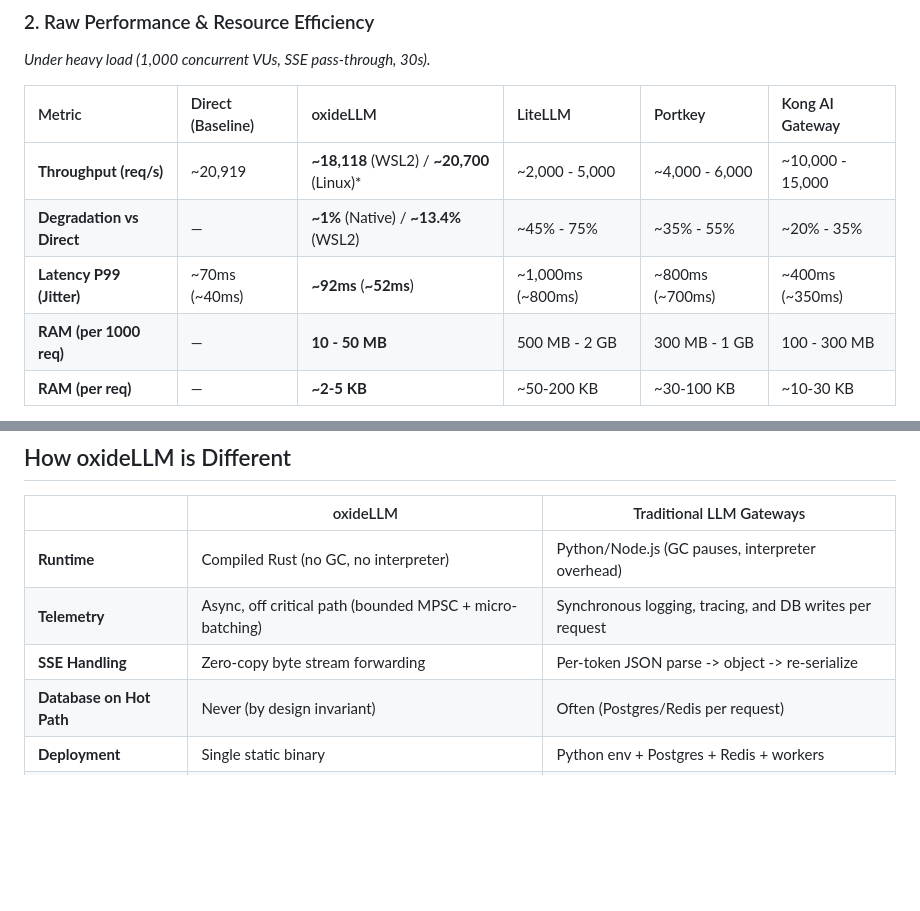
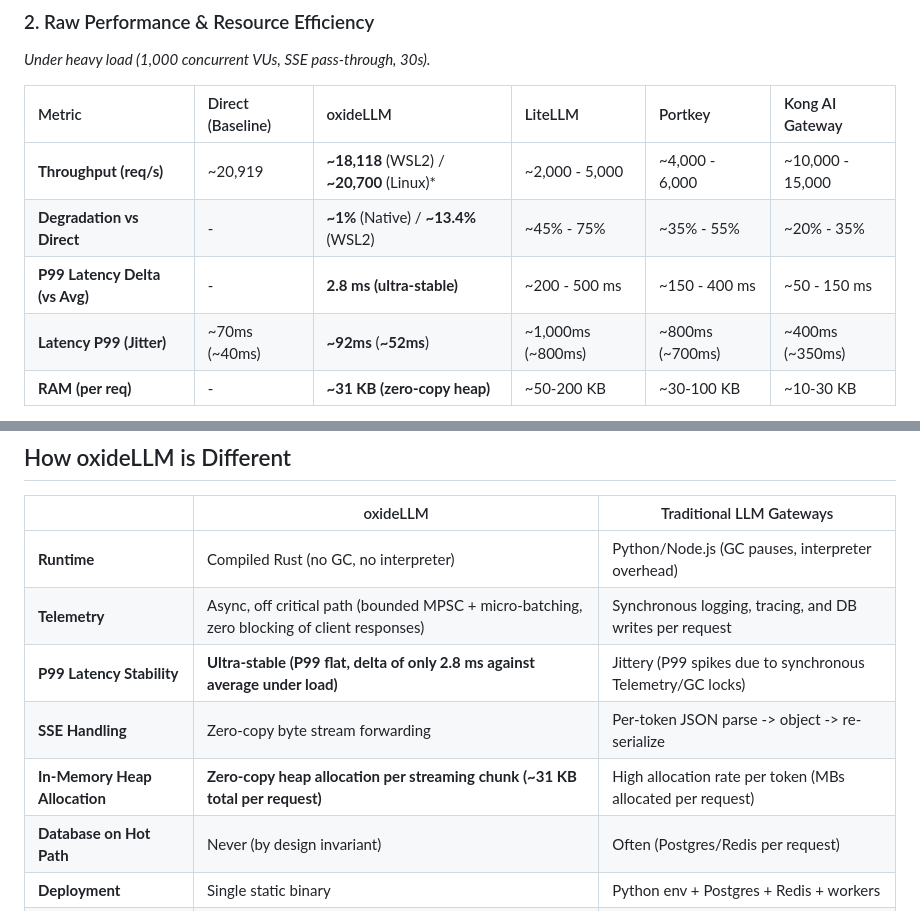
Before and after one commit to lugga1s/oxideLLM, a Markdown page: README.md, 2 parts joined by grey strips. Rendered like a GitHub page; blank space fills up the shorter version.

```diff
--- a/README.md
+++ b/README.md
@@ -51,8 +65,8 @@ Traditional LLM gateways couple **proxy**, **tracing**, **logging**, and **datab
 | Metric | Direct (Baseline) | oxideLLM | LiteLLM | Portkey | Kong AI Gateway |
 | :--- | :--- | :--- | :--- | :--- | :--- |
 | **Throughput (req/s)** | ~20,919 | **~18,118** (WSL2) / **~20,700** (Linux)* | ~2,000 - 5,000 | ~4,000 - 6,000 | ~10,000 - 15,000 |
-| **Degradation vs Direct** | — | **~1%** (Native) / **~13.4%** (WSL2) | ~45% - 75% | ~35% - 55% | ~20% - 35% |
+| **Degradation vs Direct** | - | **~1%** (Native) / **~13.4%** (WSL2) | ~45% - 75% | ~35% - 55% | ~20% - 35% |
+| **P99 Latency Delta (vs Avg)** | - | **2.8 ms (ultra-stable)** | ~200 - 500 ms | ~150 - 400 ms | ~50 - 150 ms |
 | **Latency P99 (Jitter)**| ~70ms (~40ms) | **~92ms** (**~52ms**) | ~1,000ms (~800ms) | ~800ms (~700ms) | ~400ms (~350ms) |
-| **RAM (per 1000 req)** | — | **10 - 50 MB** | 500 MB - 2 GB | 300 MB - 1 GB | 100 - 300 MB |
-| **RAM (per req)** | — | **~2-5 KB** | ~50-200 KB | ~30-100 KB | ~10-30 KB |
+| **RAM (per req)** | - | **~31 KB (zero-copy heap)** | ~50-200 KB | ~30-100 KB | ~10-30 KB |
 
@@ -308,8 +333,10 @@ Tests cover: multi-upstream parsing, SSE parsing, proxy failover, health checkin
 | | oxideLLM | Traditional LLM Gateways |
 |---|---|---|
 | **Runtime** | Compiled Rust (no GC, no interpreter) | Python/Node.js (GC pauses, interpreter overhead) |
-| **Telemetry** | Async, off critical path (bounded MPSC + micro-batching) | Synchronous logging, tracing, and DB writes per request |
+| **Telemetry** | Async, off critical path (bounded MPSC + micro-batching, zero blocking of client responses) | Synchronous logging, tracing, and DB writes per request |
+| **P99 Latency Stability** | **Ultra-stable (P99 flat, delta of only 2.8 ms against average under load)** | Jittery (P99 spikes due to synchronous Telemetry/GC locks) |
 | **SSE Handling** | Zero-copy byte stream forwarding | Per-token JSON parse -> object -> re-serialize |
+| **In-Memory Heap Allocation** | **Zero-copy heap allocation per streaming chunk (~31 KB total per request)** | High allocation rate per token (MBs allocated per request) |
 | **Database on Hot Path** | Never (by design invariant) | Often (Postgres/Redis per request) |
 | **Deployment** | Single static binary | Python env + Postgres + Redis + workers |
 | **Measured Overhead** | ~13% on localhost (WSL2), ~1% data-plane isolated | Up to 75.6% observed under load |
```
Also changed, not shown: other parts of README.md (+57 -26 lines), docs/assets/banner.png (added), 3 other files.
